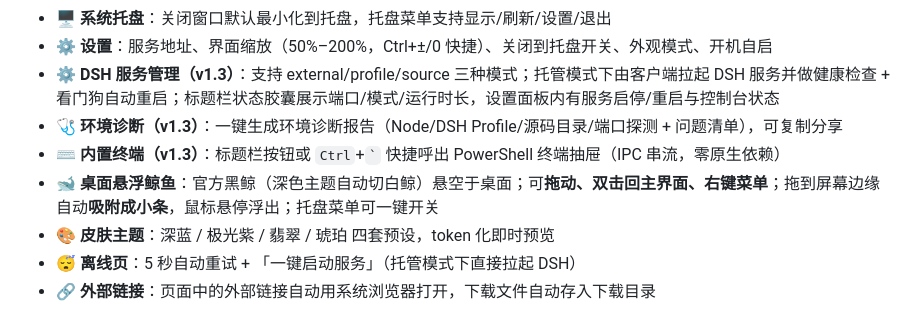
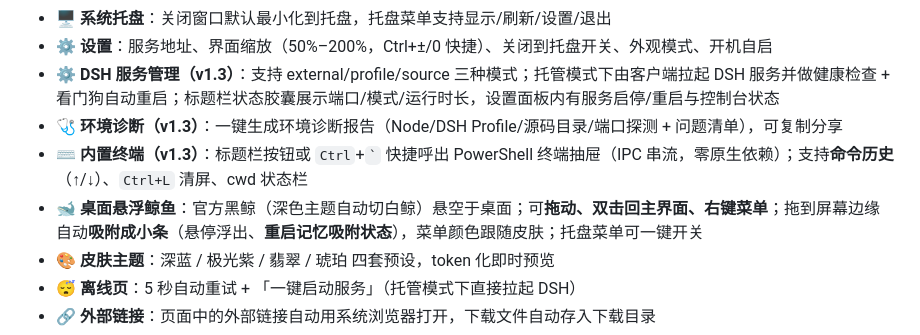
Before and after one commit to junagent/jundsh-desktop, a Markdown page: README.md, the part around the change. GitHub-like rendering.

Commit message:
docs: CHANGELOG/README 记录第六轮体验打磨

```diff
--- a/README.md
+++ b/README.md
@@ -24,8 +24,8 @@
 - ⚙️ **设置**：服务地址、界面缩放（50%–200%，Ctrl+±/0 快捷）、关闭到托盘开关、外观模式、开机自启
 - ⚙️ **DSH 服务管理（v1.3）**：支持 external/profile/source 三种模式；托管模式下由客户端拉起 DSH 服务并做健康检查 + 看门狗自动重启；标题栏状态胶囊展示端口/模式/运行时长，设置面板内有服务启停/重启与控制台状态
 - 🩺 **环境诊断（v1.3）**：一键生成环境诊断报告（Node/DSH Profile/源码目录/端口探测 + 问题清单），可复制分享
-- ⌨️ **内置终端（v1.3）**：标题栏按钮或 `Ctrl`+`` ` `` 快捷呼出 PowerShell 终端抽屉（IPC 串流，零原生依赖）
-- 🐋 **桌面悬浮鲸鱼**：官方黑鲸（深色主题自动切白鲸）悬空于桌面；可**拖动、双击回主界面、右键菜单**；拖到屏幕边缘自动**吸附成小条**，鼠标悬停浮出；托盘菜单可一键开关
+- ⌨️ **内置终端（v1.3）**：标题栏按钮或 `Ctrl`+`` ` `` 快捷呼出 PowerShell 终端抽屉（IPC 串流，零原生依赖）；支持**命令历史**（↑/↓）、`Ctrl+L` 清屏、cwd 状态栏
+- 🐋 **桌面悬浮鲸鱼**：官方黑鲸（深色主题自动切白鲸）悬空于桌面；可**拖动、双击回主界面、右键菜单**；拖到屏幕边缘自动**吸附成小条**（悬停浮出、**重启记忆吸附状态**），菜单颜色跟随皮肤；托盘菜单可一键开关
 - 🎨 **皮肤主题**：深蓝 / 极光紫 / 翡翠 / 琥珀 四套预设，token 化即时预览
 - 😴 **离线页**：5 秒自动重试 + 「一键启动服务」（托管模式下直接拉起 DSH）
 - 🔗 **外部链接**：页面中的外部链接自动用系统浏览器打开，下载文件自动存入下载目录
```
Also changed, not shown: CHANGELOG.md (+5 -0 lines).
